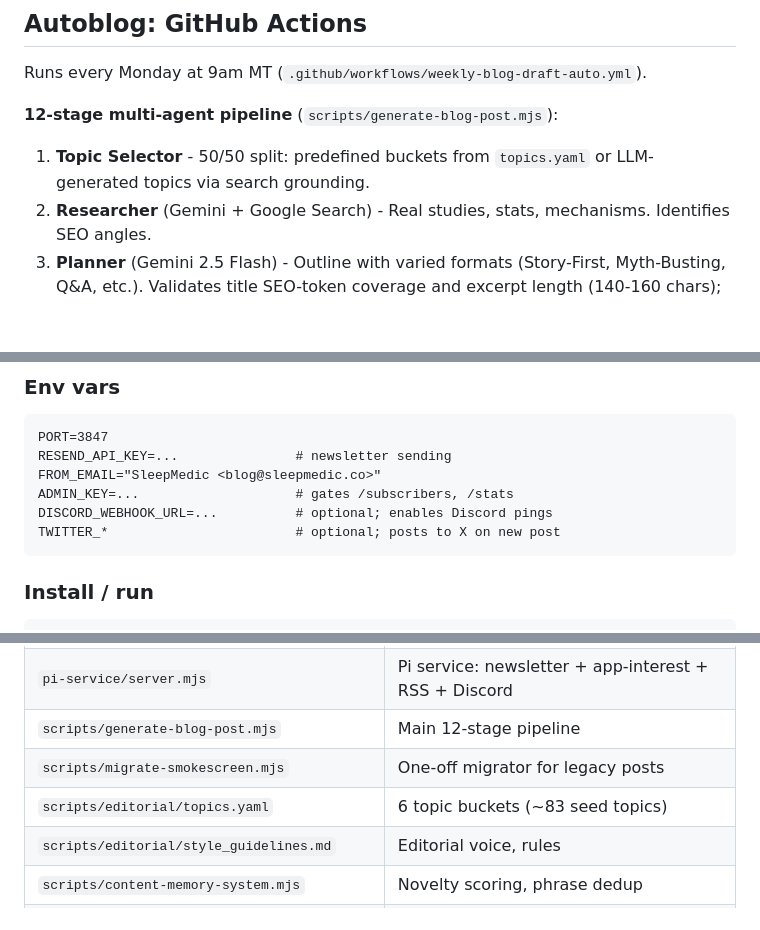
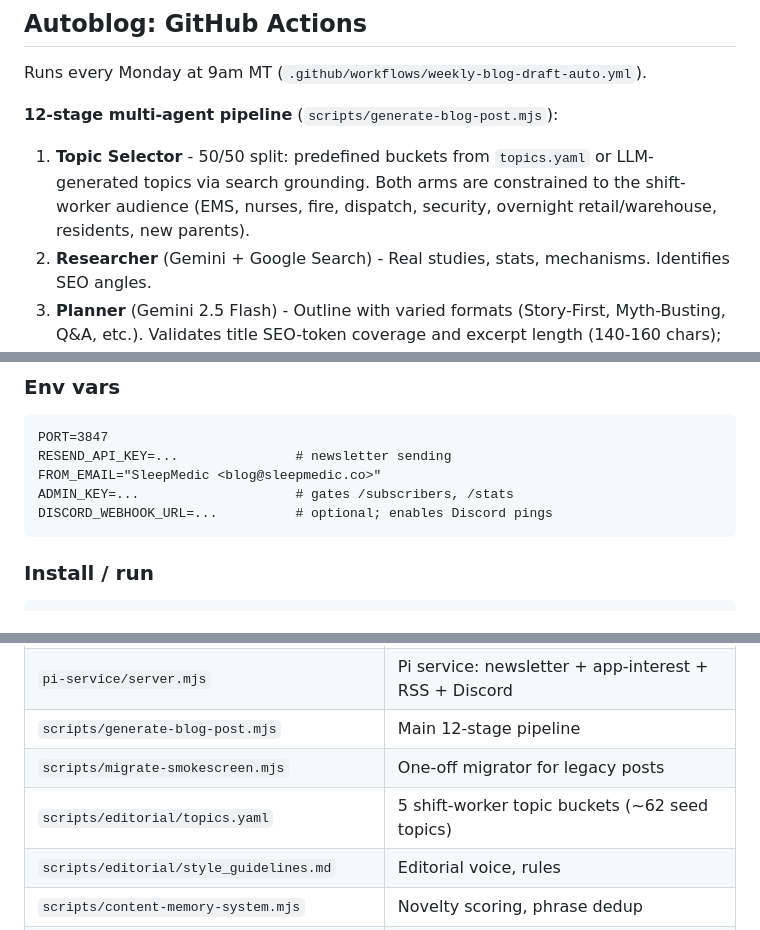
Before and after one commit to jadenschwartz22-ops/sleepmedic-blog, a Markdown page: README.md, 3 parts joined by grey strips. Drawn GitHub-style; blank space fills up the shorter version.

Commit message:
README: sync with A/B suspension, topics re-aim, Twitter removal
No A/B tagging/reporting is invoked at generation time --
generate-blog-post.mjs never stamped variant tags into posts, and no
remaining workflow calls scripts/ab/*.mjs (only ab-backfill.yml and
ab-weekly-report.yml did, both already deleted). scripts/ab/*.mjs are
left in place as orphaned/dormant code; private/ab-analytics.json is
untouched.

README updates: topics.yaml bucket count (6 -> 5, shift-worker only),
topic-selector note that both the bucket and LLM-freeform arms are now
audience-constrained, and removal of TWITTER_* from the Pi env var
docs (the Twitter stub was removed from pi-service/server.mjs in
049ecb7; the var is no longer read anywhere in pi-service).

Co-Authored-By: Claude Fable 5 <noreply@anthropic.com>

````diff
--- a/README.md
+++ b/README.md
@@ -31,7 +31,7 @@ Runs every Monday at 9am MT (`.github/workflows/weekly-blog-draft-auto.yml`).
 
 **12-stage multi-agent pipeline** (`scripts/generate-blog-post.mjs`):
 
-1. **Topic Selector** - 50/50 split: predefined buckets from `topics.yaml` or LLM-generated topics via search grounding.
+1. **Topic Selector** - 50/50 split: predefined buckets from `topics.yaml` or LLM-generated topics via search grounding. Both arms are constrained to the shift-worker audience (EMS, nurses, fire, dispatch, security, overnight retail/warehouse, residents, new parents).
 2. **Researcher** (Gemini + Google Search) - Real studies, stats, mechanisms. Identifies SEO angles.
 3. **Planner** (Gemini 2.5 Flash) - Outline with varied formats (Story-First, Myth-Busting, Q&A, etc.). Validates title SEO-token coverage and excerpt length (140-160 chars); retries once if either fails. Produces `cover_alt` and `inline_alt` descriptive alt text fields.
 4. **Section Writers** - One call per section, varied temperature.
@@ -73,7 +73,6 @@ RESEND_API_KEY=...               # newsletter sending
 FROM_EMAIL="SleepMedic <blog@sleepmedic.co>"
 ADMIN_KEY=...                    # gates /subscribers, /stats
 DISCORD_WEBHOOK_URL=...          # optional; enables Discord pings
-TWITTER_*                        # optional; posts to X on new post
 ```
 
 ### Install / run
@@ -198,7 +197,7 @@ sleepmedic.co/assets/         -> Shared JS (app-interest smokescreen)
 | `pi-service/server.mjs` | Pi service: newsletter + app-interest + RSS + Discord |
 | `scripts/generate-blog-post.mjs` | Main 12-stage pipeline |
 | `scripts/migrate-smokescreen.mjs` | One-off migrator for legacy posts |
-| `scripts/editorial/topics.yaml` | 6 topic buckets (~83 seed topics) |
+| `scripts/editorial/topics.yaml` | 5 shift-worker topic buckets (~62 seed topics) |
 | `scripts/editorial/style_guidelines.md` | Editorial voice, rules |
 | `scripts/content-memory-system.mjs` | Novelty scoring, phrase dedup |
 | `scripts/generate-posts-index.mjs` | Regenerates `blog/posts-index.json` |
````
Also changed, not shown: other parts of README.md (+0 -1 lines).
